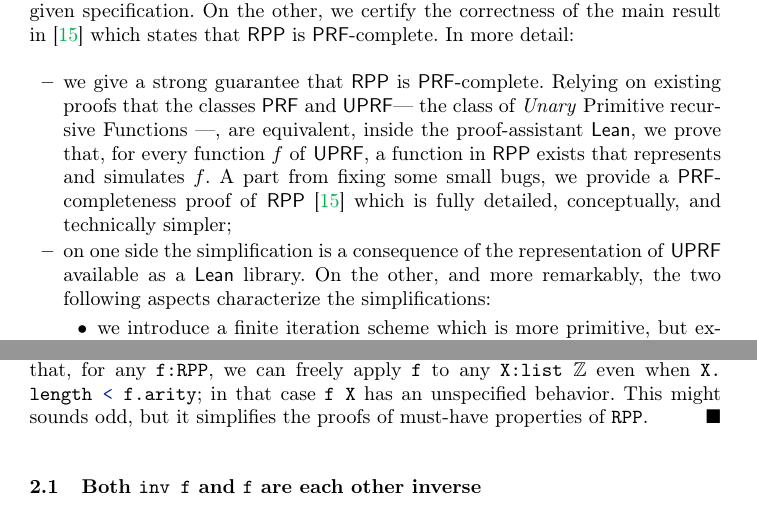
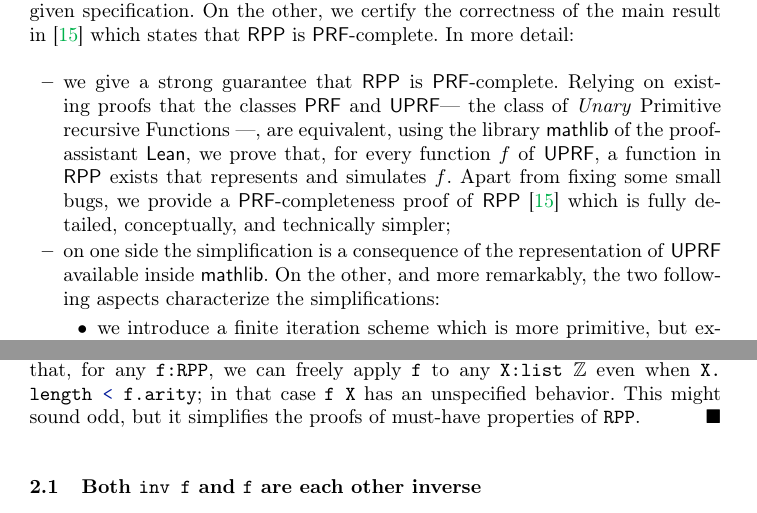
Before and after one commit to GiacomoMaletto/RPP, a LaTeX thesis (2022ReversibleComputation/main.tex): two parts of pages 2 and 6 of 10, joined at a grey line, cut so that both start at the same text. Compiled offline with pdfLaTeX.

Commit message:
Aggiunto riferimenti a mathlib

```diff
--- a/2022ReversibleComputation/main.tex
+++ b/2022ReversibleComputation/main.tex
@@ -239,10 +239,10 @@ We recall that proof-assistants supply an integrated environment to formalize da
 Roughly, we show how to express \RPP and its evaluation mechanism inside the proof-assistant \LEAN \cite{Lean3}. On one side we are able to certify the correctness of every reversible function that we write in \RPP with respect to a given specification. On the other, we certify the correctness of the main result in \cite{DBLP:journals/tcs/PaoliniPR20} which states that \RPP is \PRF-complete. In more detail:
 \begin{itemize}
     \item we give a strong guarantee that \RPP is \PRF-complete.
-    Relying on existing proofs that the classes \PRF and \UPRF --- the class of \emph{Unary} Primitive recursive Functions ---, are equivalent, inside the proof-assistant \LEAN, we prove that, for every function $ f $ of \UPRF, a function in \RPP exists that represents and simulates $ f $.
-    A part from fixing some small bugs, we provide a \PRF-completeness proof of \RPP \cite{DBLP:journals/tcs/PaoliniPR20} which is fully detailed, conceptually, and technically simpler;
+    Relying on existing proofs that the classes \PRF and \UPRF --- the class of \emph{Unary} Primitive recursive Functions ---, are equivalent, using the library \MATHLIB of the proof-assistant \LEAN, we prove that, for every function $ f $ of \UPRF, a function in \RPP exists that represents and simulates $ f $.
+    Apart from fixing some small bugs, we provide a \PRF-completeness proof of \RPP \cite{DBLP:journals/tcs/PaoliniPR20} which is fully detailed, conceptually, and technically simpler;
 
-    \item on one side the simplification is a consequence of the representation of \UPRF available as a \LEAN library. On the other, and more remarkably,  the two following aspects characterize the simplifications:
+    \item on one side the simplification is a consequence of the representation of \UPRF available inside \MATHLIB. On the other, and more remarkably,  the two following aspects characterize the simplifications:
     \begin{itemize}
         \item we introduce a finite iteration scheme which is more primitive, but expressive enough to encode the finite iteration schemes originally in both \RPP and \SRL;
         \item we completely rework and simplify the algorithm that implements Cantor Pairing \cite{Cantor1878,DBLP:journals/corr/Szudzik17} in \RPP \cite{DBLP:journals/tcs/PaoliniPR20}.
@@ -428,7 +428,7 @@ The last line of Figure~\ref{fig:RPP-ev} sets a handy notation for \lstinline|ev
 
 \begin{remark}[We keep the definition of {\normalfont \lstinline|ev|}  simple]
 \label{remark:We keep the definition of ev simple}
-Our definition of \lstinline|ev| implies that, for any \lstinline|f:RPP|, we can freely apply \lstinline|f| to any \lstinline|X:list ℤ| even when \lstinline|X.length < f.arity|; in that case \lstinline|f X| has an unspecified behavior. This might sounds odd, but it simplifies the proofs of must-have properties of \lstinline|RPP|.
+Our definition of \lstinline|ev| implies that, for any \lstinline|f:RPP|, we can freely apply \lstinline|f| to any \lstinline|X:list ℤ| even when \lstinline|X.length < f.arity|; in that case \lstinline|f X| has an unspecified behavior. This might sound odd, but it simplifies the proofs of must-have properties of \lstinline|RPP|.
 \qeda
 \end{remark}
 
```
